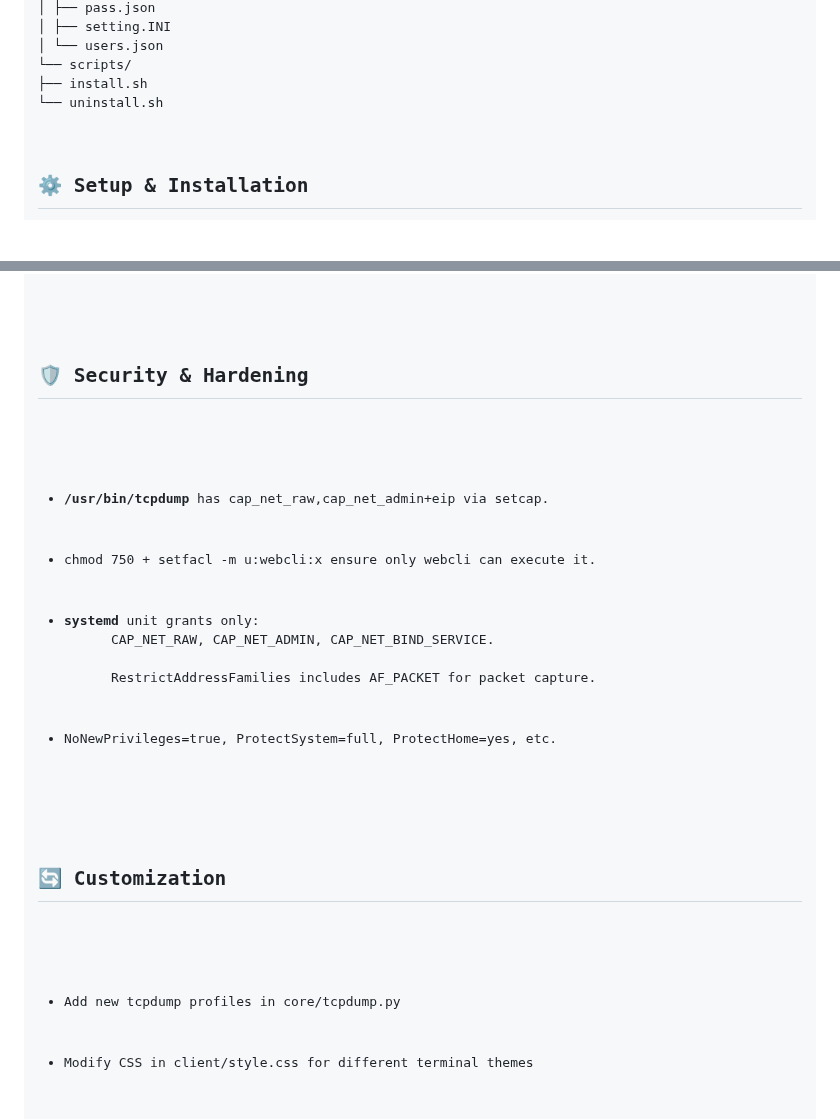
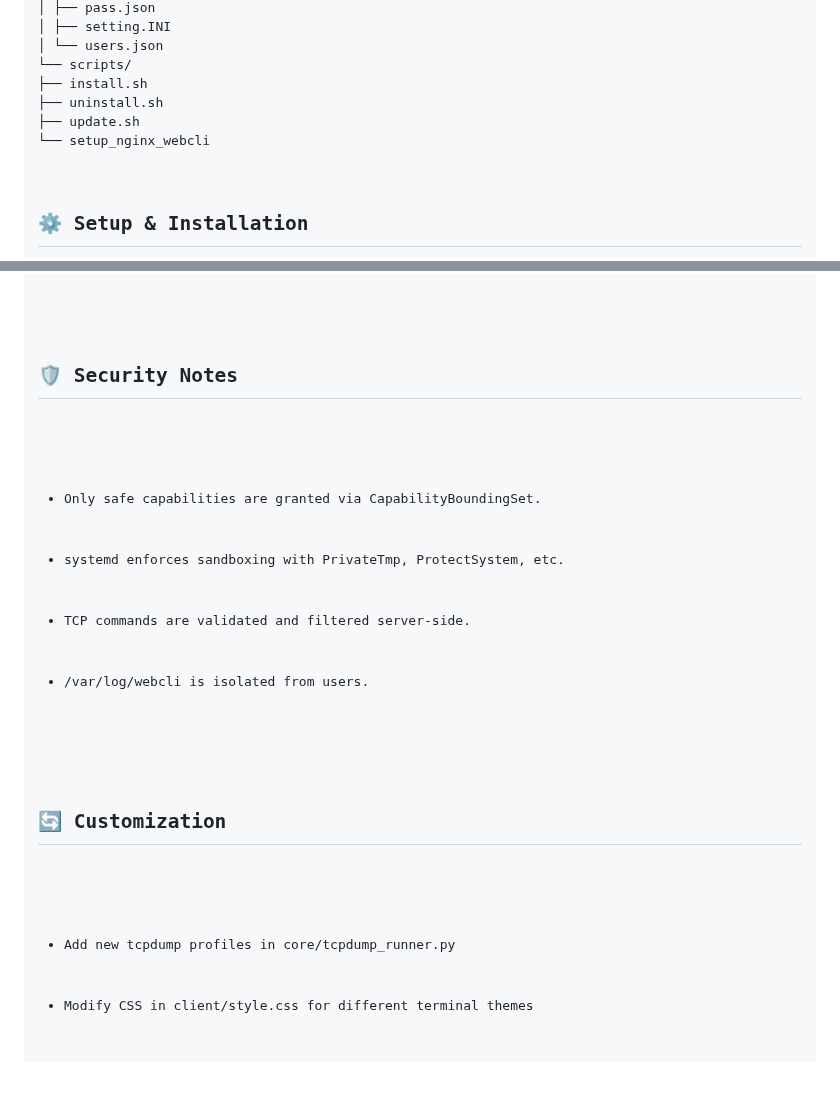
Before and after one commit to ASO8304/WebCLI, a Markdown page: README.md, 2 parts joined by grey strips. GitHub-like rendering; blank space fills up the shorter version.

```diff
--- a/README.md
+++ b/README.md
@@ -51,7 +51,9 @@
 │   └── users.json
 └── scripts/
     ├── install.sh
-    └── uninstall.sh</pre>
+    ├── uninstall.sh
+    ├── update.sh
+    └── setup_nginx_webcli</pre>
 
   <h2>⚙️ Setup & Installation</h2>
   <ol>
@@ -150,19 +152,17 @@ sudo systemctl reload nginx
   </li>
 </ol>
 
-  <h2>🛡️ Security & Hardening</h2>
+  <h2>🛡️ Security Notes</h2>
   <ul>
-    <li><strong>/usr/bin/tcpdump</strong> has <code>cap_net_raw,cap_net_admin+eip</code> via <code>setcap</code>.</li>
-    <li><code>chmod 750</code> + <code>setfacl -m u:webcli:x</code> ensure only <code>webcli</code> can execute it.</li>
-    <li><strong>systemd</strong> unit grants only:
-      <code>CAP_NET_RAW</code>, <code>CAP_NET_ADMIN</code>, <code>CAP_NET_BIND_SERVICE</code>.<br>
-      <code>RestrictAddressFamilies</code> includes <code>AF_PACKET</code> for packet capture.</li>
-    <li><code>NoNewPrivileges=true</code>, <code>ProtectSystem=full</code>, <code>ProtectHome=yes</code>, etc.</li>
+    <li>Only safe capabilities are granted via <code>CapabilityBoundingSet</code>.</li>
+    <li>systemd enforces sandboxing with <code>PrivateTmp</code>, <code>ProtectSystem</code>, etc.</li>
+    <li>TCP commands are validated and filtered server-side.</li>
+    <li><code>/var/log/webcli</code> is isolated from users.</li>
   </ul>
 
   <h2>🔄 Customization</h2>
   <ul>
-    <li>Add new tcpdump profiles in <code>core/tcpdump.py</code></li>
+    <li>Add new tcpdump profiles in <code>core/tcpdump_runner.py</code></li>
     <li>Modify CSS in <code>client/style.css</code> for different terminal themes</li>
   </ul>
 
```
